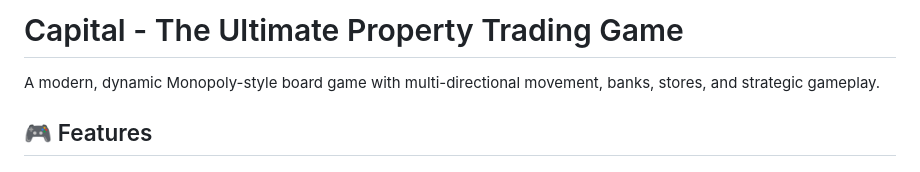
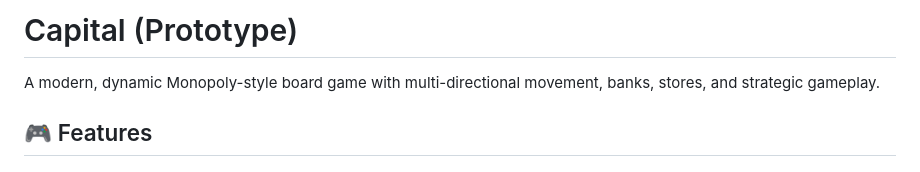
Before and after one commit to simonallmer/Capital, a Markdown page: README.md, the part around the change. Rendered like a GitHub page.

```diff
--- a/README.md
+++ b/README.md
@@ -1,4 +1,4 @@
-# Capital - The Ultimate Property Trading Game
+# Capital (Prototype)
 
 A modern, dynamic Monopoly-style board game with multi-directional movement, banks, stores, and strategic gameplay.
 
```
